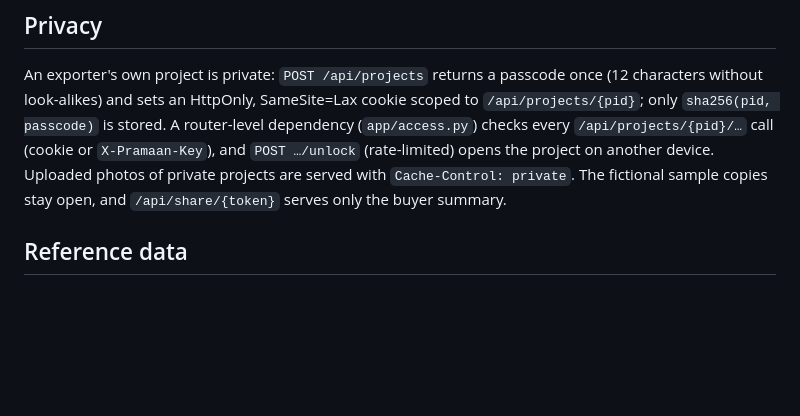
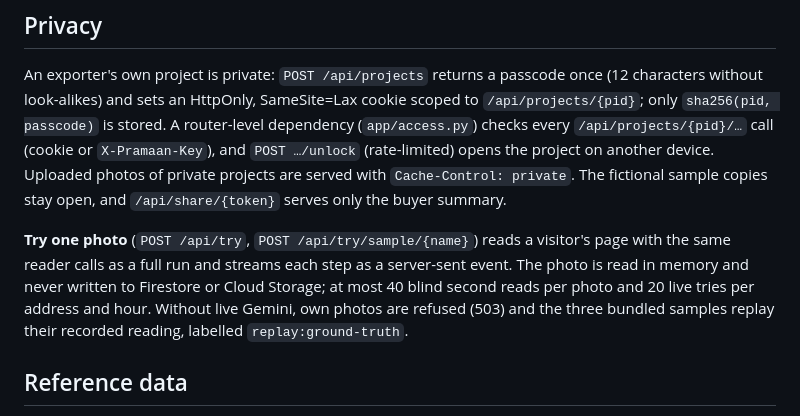
Before and after one commit to JeyaanthAnandan/pramaan, a Markdown page: docs/ARCHITECTURE.md, the part around one of its changes. GitHub-like rendering; blank space fills up the shorter version.

```diff
--- a/docs/ARCHITECTURE.md
+++ b/docs/ARCHITECTURE.md
@@ -86,6 +87,12 @@ characters without look-alikes) and sets an HttpOnly, SameSite=Lax cookie scoped
 `POST …/unlock` (rate-limited) opens the project on another device. Uploaded photos of private
 projects are served with `Cache-Control: private`. The fictional sample copies stay open, and
 `/api/share/{token}` serves only the buyer summary.
+
+**Try one photo** (`POST /api/try`, `POST /api/try/sample/{name}`) reads a visitor's page with the
+same reader calls as a full run and streams each step as a server-sent event. The photo is read in
+memory and never written to Firestore or Cloud Storage; at most 40 blind second reads per photo and 20
+live tries per address and hour. Without live Gemini, own photos are refused (503) and the three
+bundled samples replay their recorded reading, labelled `replay:ground-truth`.
 
 ## Reference data
 
```
Also changed, not shown: other parts of docs/ARCHITECTURE.md (+2 -1 lines), README.md (+18 -2 lines), docs/screenshots/try-one-photo.jpg (added), 16 other files.
